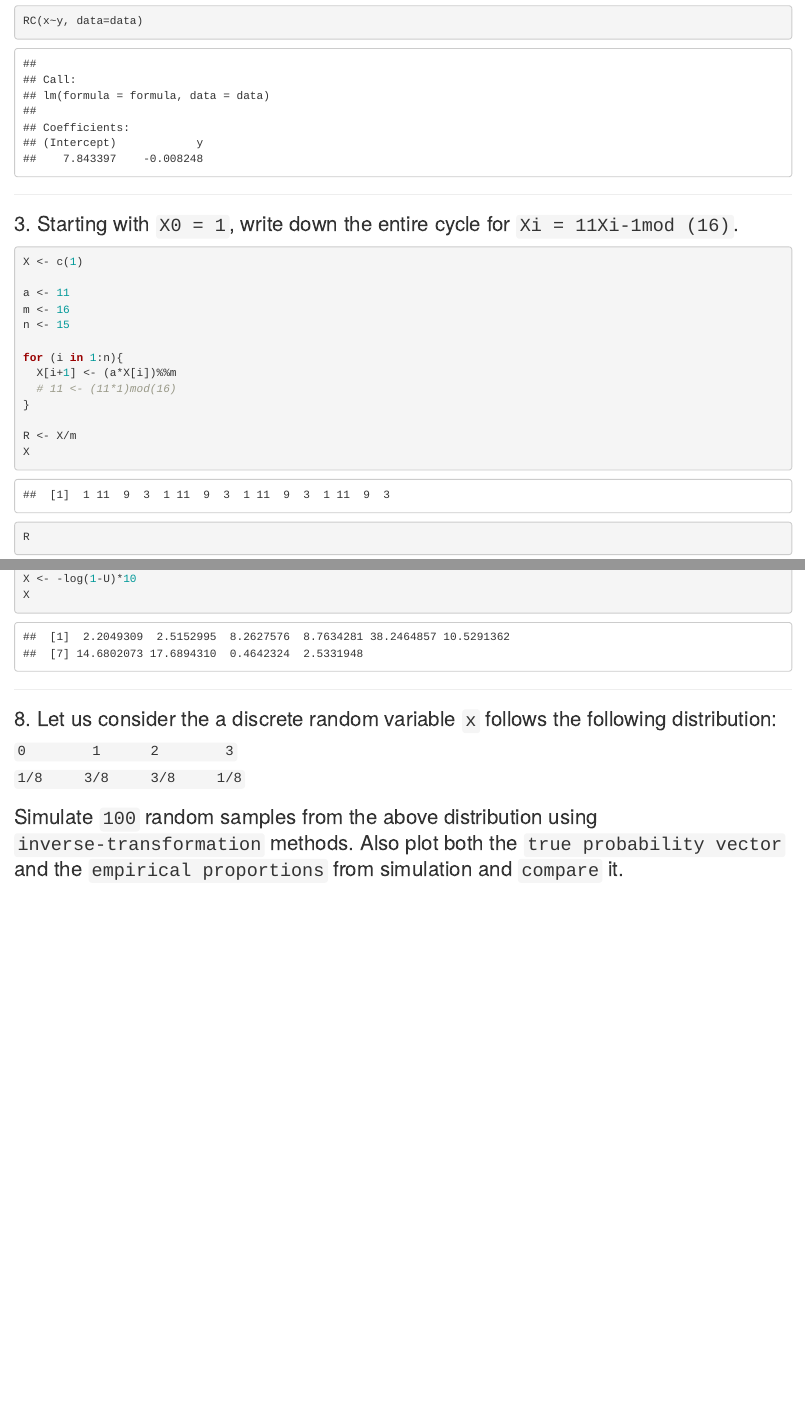
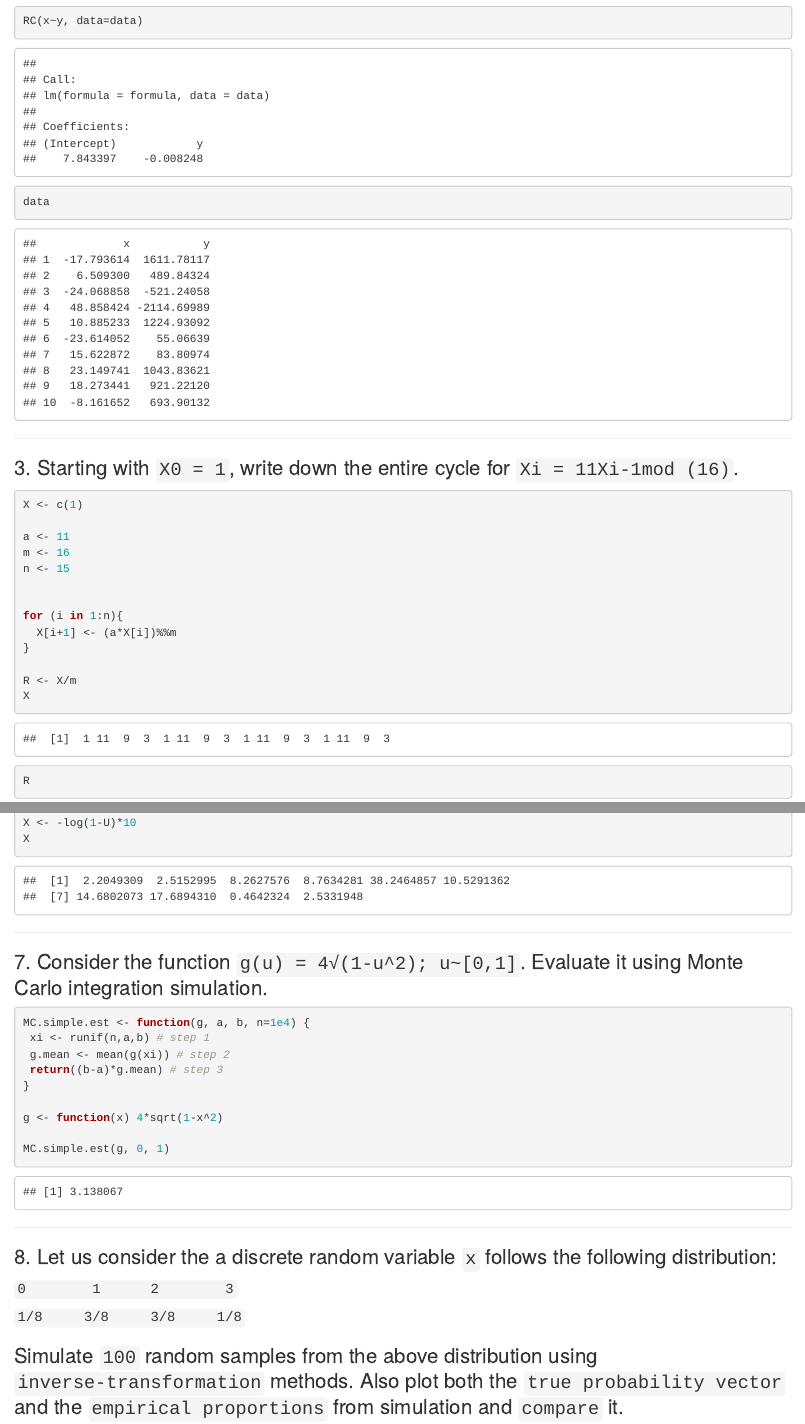
Before and after one commit to whoismaruf/SimulationLabFinal, an R Markdown document (notes.Rmd): the page in a window 1100 px wide, from 1040 px down before the commit and from 1210 px down after it, so that both start at the same text, and a second part further down, joined at a grey line. Rendered offline with R 4.5, knitr and Pandoc, with nearby package versions.

Commit message:
added 7th

````diff
--- a/notes.Rmd
+++ b/notes.Rmd
@@ -48,3 +55,4 @@ RC(x~y, data=data)
+data
 
 ```
 
@@ -60,9 +68,9 @@ a <- 11
 m <- 16
 n <- 15
 
+
 for (i in 1:n){
   X[i+1] <- (a*X[i])%%m
-  # 11 <- (11*1)mod(16)
 }
 
 R <- X/m
@@ -161,6 +169,27 @@ X
 
 ---
 
+### 7. Consider the function ` g(u) = 4√(1-u^2); u~[0,1]`. Evaluate it using Monte Carlo integration simulation.
+
+
+```{r}
+
+MC.simple.est <- function(g, a, b, n=1e4) {
+ xi <- runif(n,a,b) # step 1
+ g.mean <- mean(g(xi)) # step 2
+ return((b-a)*g.mean) # step 3
+}
+
+g <- function(x) 4*sqrt(1-x^2)
+
+MC.simple.est(g, 0, 1)
+
+```
+
+
+
+---
+
 
 ### 8. Let us consider the a discrete random variable `x` follows the following distribution:
 
````
Also changed, not shown: notes.Rmd (11 more changed lines).
